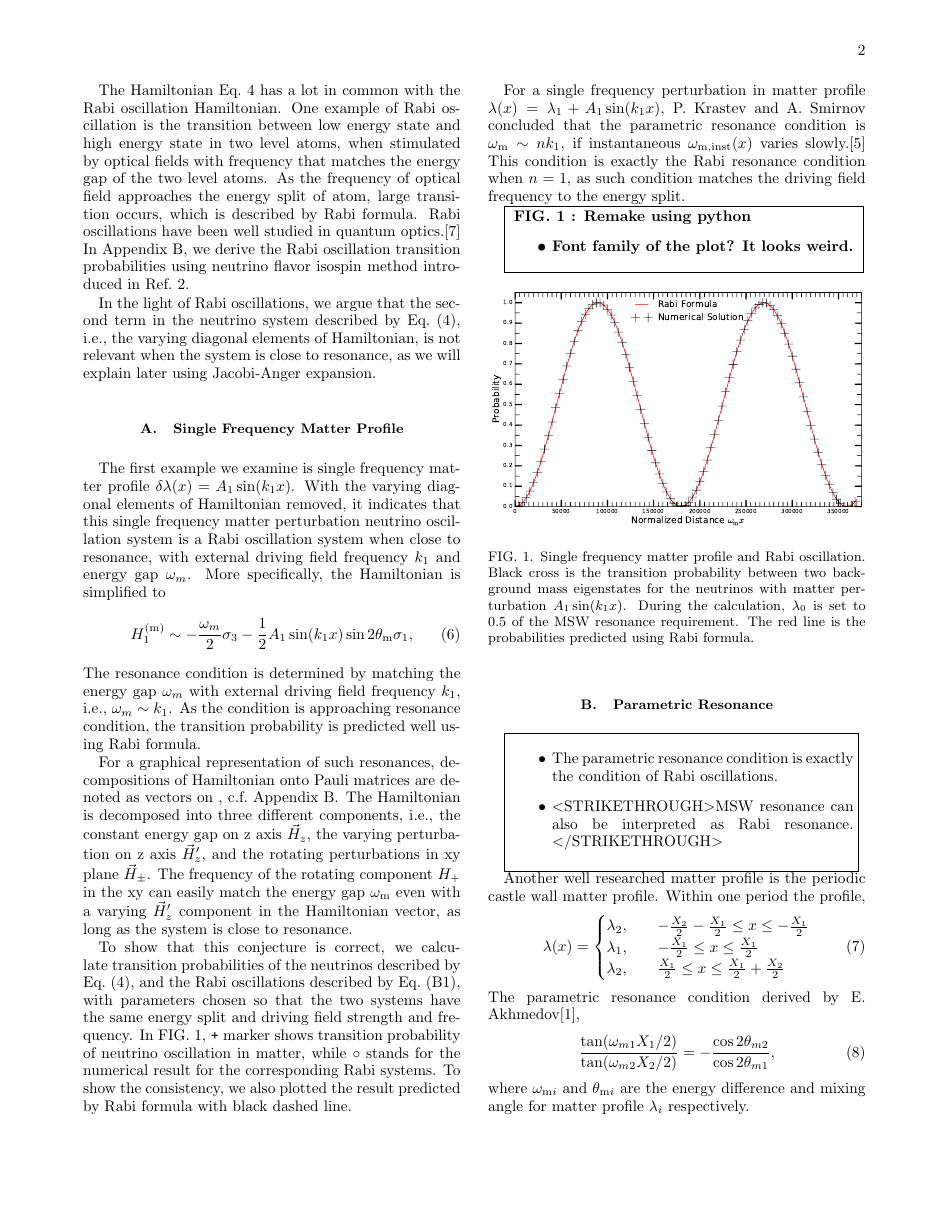
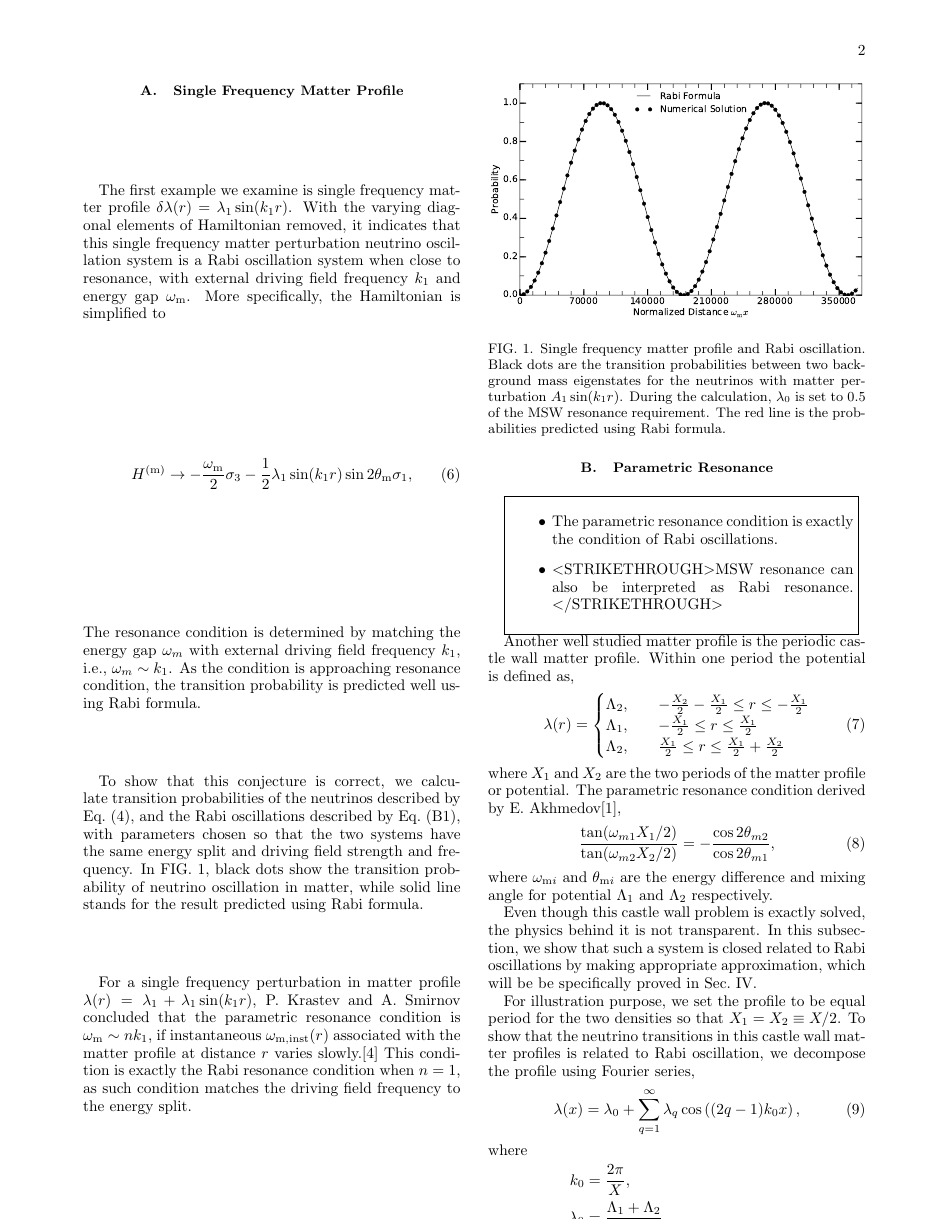
Before and after one commit to emptymalei/rabi-neutrino-oscillations, a LaTeX paper (main.tex): page 2 of 6. Compiled offline with pdfLaTeX.

Commit message:
Updates from ShareLaTeX

```diff
--- a/main.tex
+++ b/main.tex
@@ -219,43 +222,40 @@ with $\omega_{\mathrm v}$ denoting the vacuum oscillation frequency and $\theta_
 %%%%%%%%%%%%%%%%%%%%%%%%%%%%%%%%%%%%
 
 
-The Hamiltonian Eq.~\ref{eq-hamiltonian-bg-matter-basis-general} has a lot in common with the Rabi oscillation Hamiltonian. One example of Rabi oscillation is the transition between low energy state and high energy state in two level atoms, when stimulated by optical fields with frequency that matches the energy gap of the two level atoms. As the frequency of optical field approaches the energy split of atom, large transition occurs, which is described by Rabi formula. Rabi oscillations have been well studied in quantum optics.\cite{Boyd2008} In Appendix~\ref{sec:rabi-oscillations}, we derive the Rabi oscillation transition probabilities using neutrino flavor isospin method introduced in Ref.~\onlinecite{Duan2006a}.
+% The Hamiltonian Eq.~\ref{eq-hamiltonian-bg-matter-basis-general} has a lot in common with the Rabi oscillation Hamiltonian. One example of Rabi oscillation is the transition between low energy state and high energy state in two level atoms, when stimulated by optical fields with frequency that matches the energy gap of the two level atoms. As the frequency of optical field approaches the energy split of atom, large transition occurs, which is described by Rabi formula. Rabi oscillations have been well studied in quantum optics.\cite{Boyd2008} In Appendix~\ref{sec:rabi-oscillations}, we derive the Rabi oscillation transition probabilities using neutrino flavor isospin method introduced in Ref.~\onlinecite{Duan2006a}.
 
-In the light of Rabi oscillations, we argue that the second term in the neutrino system described by Eq.~(\ref{eq-hamiltonian-bg-matter-basis-general}), i.e., the varying diagonal elements of Hamiltonian, is not relevant when the system is close to resonance, as we will explain later using Jacobi-Anger expansion.
+% In the light of Rabi oscillations, we argue that the second term in the neutrino system described by Eq.~(\ref{eq-hamiltonian-bg-matter-basis-general}), i.e., the varying diagonal elements of Hamiltonian, is not relevant when the system is close to resonance, as we will explain later using Jacobi-Anger expansion.
 
 
 \subsection{\label{sec:single-freq}Single Frequency Matter Profile}
 
-The first example we examine is single frequency matter profile $\delta\lambda(x) = A_1 \sin(k_1 x)$. With the varying diagonal elements of Hamiltonian removed, it indicates that this single frequency matter perturbation neutrino oscillation system is a Rabi oscillation system when close to resonance, with external driving field frequency $k_1$ and energy gap $\omega_m$. More specifically, the Hamiltonian is simplified to
+The first example we examine is single frequency matter profile $\delta\lambda(r) = \lambda_1 \sin(k_1 r)$. With the varying diagonal elements of Hamiltonian removed, it indicates that this single frequency matter perturbation neutrino oscillation system is a Rabi oscillation system when close to resonance, with external driving field frequency $k_1$ and energy gap $\omega_{\mathrm m}$. More specifically, the Hamiltonian is simplified to
+% \begin{align}
+% H^{(\mathrm{m})}_1 &= -\frac{\omega_{\mathrm m}}{2} \sigma_3 + \frac{1}{2} \lambda_1 \sin(k_1 r) \cos 2\theta_{\mathrm m} \sigma_3 -\frac{1}{2}\lambda_1 \sin(k_1 r) \sin 2\theta_{\mathrm m} \sigma_1 \\
+% &\to -\frac{\omega_{\mathrm m}}{2} \sigma_3  -\frac{1}{2}\lambda_1 \sin(k_1 r) \sin 2\theta_{\mathrm m} \sigma_1,
+%     \label{eq-hamiltonian-bg-matter-basis-single-frequency}
+% \end{align}
 \begin{equation}
-H^{(\mathrm{m})}_1 \sim -\frac{\omega_m}{2} \sigma_3  -\frac{1}{2}A_1 \sin(k_1 x) \sin 2\theta_{\mathrm m} \sigma_1,
+H^{(\mathrm{m})} \to -\frac{\omega_{\mathrm m}}{2} \sigma_3  -\frac{1}{2}\lambda_1 \sin(k_1 r) \sin 2\theta_{\mathrm m} \sigma_1,
     \label{eq-hamiltonian-bg-matter-basis-single-frequency}
 \end{equation}
 The resonance condition is determined by matching the energy gap $\omega_m$ with external driving field frequency $k_1$, i.e., $\omega_m \sim k_1$. As the condition is approaching resonance condition, the transition probability is predicted well using Rabi formula.
 
-For a graphical representation of such resonances, decompositions of Hamiltonian onto Pauli matrices are denoted as vectors on , c.f.~Appendix~\ref{sec:rabi-oscillations}. The Hamiltonian is decomposed into three different components, i.e., the constant energy gap on z axis $\vec H_z$, the varying perturbation on z axis $\vec H_{z}'$, and the rotating perturbations in xy plane $\vec H_{\pm}$. The frequency of the rotating component $H_{+}$ in the xy can easily match the energy gap $\omega_{\mathrm{m}}$ even with a varying $\vec H_z'$ component in the Hamiltonian vector, as long as the system is close to resonance.
+% For a graphical representation of such resonances, decompositions of Hamiltonian onto Pauli matrices are denoted as vectors on , c.f.~Appendix~\ref{sec:rabi-oscillations}. The Hamiltonian is decomposed into three different components, i.e., the constant energy gap on z axis $\vec H_z$, the varying perturbation on z axis $\vec H_{z}'$, and the rotating perturbations in xy plane $\vec H_{\pm}$. The frequency of the rotating component $H_{+}$ in the xy can easily match the energy gap $\omega_{\mathrm{m}}$ even with a varying $\vec H_z'$ component in the Hamiltonian vector, as long as the system is close to resonance.
 
-To show that this conjecture is correct, we calculate transition probabilities of the neutrinos described by Eq.~(\ref{eq-hamiltonian-bg-matter-basis-general}), and the Rabi oscillations described by Eq.~(\ref{rabi-oscillation-single-perturbation}), with parameters chosen so that the two systems have the same energy split and driving field strength and frequency. In FIG.~\ref{fig-rabiOscillationsNeutrinoCoincidence}, \verb|+| marker shows transition probability of neutrino oscillation in matter, while $\circ$ stands for the numerical result for the corresponding Rabi systems. To show the consistency, we also plotted the result predicted by Rabi formula with black dashed line.
+To show that this conjecture is correct, we calculate transition probabilities of the neutrinos described by Eq.~(\ref{eq-hamiltonian-bg-matter-basis-general}), and the Rabi oscillations described by Eq.~(\ref{rabi-oscillation-single-perturbation}), with parameters chosen so that the two systems have the same energy split and driving field strength and frequency. In FIG.~\ref{fig-rabiOscillationsNeutrinoCoincidence}, black dots show the transition probability of neutrino oscillation in matter, while solid line stands for the result predicted using Rabi formula.
 
-For a single frequency perturbation in matter profile $\lambda(x) =\lambda_1 +  A_1\sin(k_1 x)$, P. Krastev and A. Smirnov concluded that the parametric resonance condition is $\omega_{\mathrm{m}} \sim n k_1$, if instantaneous $\omega_{\mathrm{m,inst}}(x)$ varies slowly.\cite{Krastev1989} This condition is exactly the Rabi resonance condition when $n=1$, as such condition matches the driving field frequency to the energy split.
+For a single frequency perturbation in matter profile $\lambda(r) =\lambda_1 +  \lambda_1\sin(k_1 r)$, P. Krastev and A. Smirnov concluded that the parametric resonance condition is $\omega_{\mathrm{m}} \sim n k_1$, if instantaneous $\omega_{\mathrm{m,inst}}(r)$ associated with the matter profile at distance $r$ varies slowly.\cite{Krastev1989} This condition is exactly the Rabi resonance condition when $n=1$, as such condition matches the driving field frequency to the energy split.
 
 
 
 
-\fbox{
-\parbox{0.9\columnwidth}{\bf
-FIG.~\ref{fig-rabiOscillationsNeutrinoCoincidence} : Remake using python
-\begin{itemize}
-    \item Font family of the plot? It looks weird.
-\end{itemize}
-}
-}
 
 \begin{figure}[!htbp]
                 \centering
                 \includegraphics[width=\columnwidth]{assets/rabiOscillationsNeutrinoCoincidence-single-frequency}
                 %rabiOscillationsNeutrinoCoincidence}
-                \caption{Single frequency matter profile and Rabi oscillation.  Black cross is the transition probability between two background mass eigenstates for the neutrinos with matter perturbation $A_1\sin(k_1x)$. During the calculation, $\lambda_0$ is set to $0.5$ of the MSW resonance requirement. The red line is the probabilities predicted using Rabi formula.}
+                \caption{Single frequency matter profile and Rabi oscillation.  Black dots are the transition probabilities between two background mass eigenstates for the neutrinos with matter perturbation $A_1\sin(k_1 r)$. During the calculation, $\lambda_0$ is set to $0.5$ of the MSW resonance requirement. The red line is the probabilities predicted using Rabi formula.}
                 \label{fig-rabiOscillationsNeutrinoCoincidence}
 \end{figure}
 
@@ -275,22 +275,24 @@ FIG.~\ref{fig-rabiOscillationsNeutrinoCoincidence} : Remake using python
 \end{itemize}
 }}
 
-Another well researched matter profile is the periodic castle wall matter profile. Within one period the profile,
+Another well studied matter profile is the periodic castle wall matter profile. Within one period the potential is defined as,
 \begin{equation}
-    \lambda(x) = \begin{cases} \lambda_2 , &\quad -\frac{X_2}{2}-\frac{X_1}{2}\le x \le -\frac{X_1}{2} \\
-\lambda_1, &\quad -\frac{X_1}{2}\le x\le \frac{X_1}{2} \\
-\lambda_2, &\quad \frac{X_1}{2}\le x\le \frac{X_1}{2}+\frac{X_2}{2}
+    \lambda(r) = \begin{cases} \Lambda_2 , &\quad -\frac{X_2}{2}-\frac{X_1}{2}\le r \le -\frac{X_1}{2} \\
+\Lambda_1, &\quad -\frac{X_1}{2}\le r\le \frac{X_1}{2} \\
+\Lambda_2, &\quad \frac{X_1}{2}\le r\le \frac{X_1}{2}+\frac{X_2}{2}
 \end{cases}
 \end{equation}
-The parametric resonance condition derived by E. Akhmedov\cite{Akhmedov2000},
+where $X_1$ and $X_2$ are the two periods of the matter profile or potential. The parametric resonance condition derived by E. Akhmedov\cite{Akhmedov2000},
 \begin{equation}
     \frac{\tan (\omega_{m1}X_1/2)}{\tan (\omega_{m2}X_2/2)} = - \frac{\cos 2\theta_{m2}}{\cos 2\theta_{m1}},
 \end{equation}
-where $\omega_{\mathrm{m}i}$ and $\theta_{\mathrm{m}i}$ are the energy difference and mixing angle for matter profile $\lambda_i$ respectively.
+where $\omega_{\mathrm{m}i}$ and $\theta_{\mathrm{m}i}$ are the energy difference and mixing angle for potential $\Lambda_1$ and $\Lambda_2$ respectively.
+
+Even though this castle wall problem is exactly solved, the physics behind it is not transparent. In this subsection, we show that such a system is closed related to Rabi oscillations by making appropriate approximation, which will be be specifically proved in Sec.~\ref{sec:jacobi}.
 
 For illustration purpose, we set the profile to be equal period for the two densities so that $X_1=X_2\equiv X/2$. To show that the neutrino transitions in this castle wall matter profiles is related to Rabi oscillation, we decompose the profile using Fourier series,
 \begin{equation}
-\lambda(x) = \Lambda_0 + \sum_{q=1}^{\infty} \Lambda_q \cos\left( (2q-1) k_0  x \right),
+\lambda(x) = \lambda_0 + \sum_{q=1}^{\infty} \lambda_q \cos\left( (2q-1) k_0  x \right),
 \end{equation}
 where
 \begin{align*}
```
Also changed, not shown: assets/rabiOscillationsNeutrinoCoincidence-single-frequency.pdf, main.tex (66 more changed lines).
